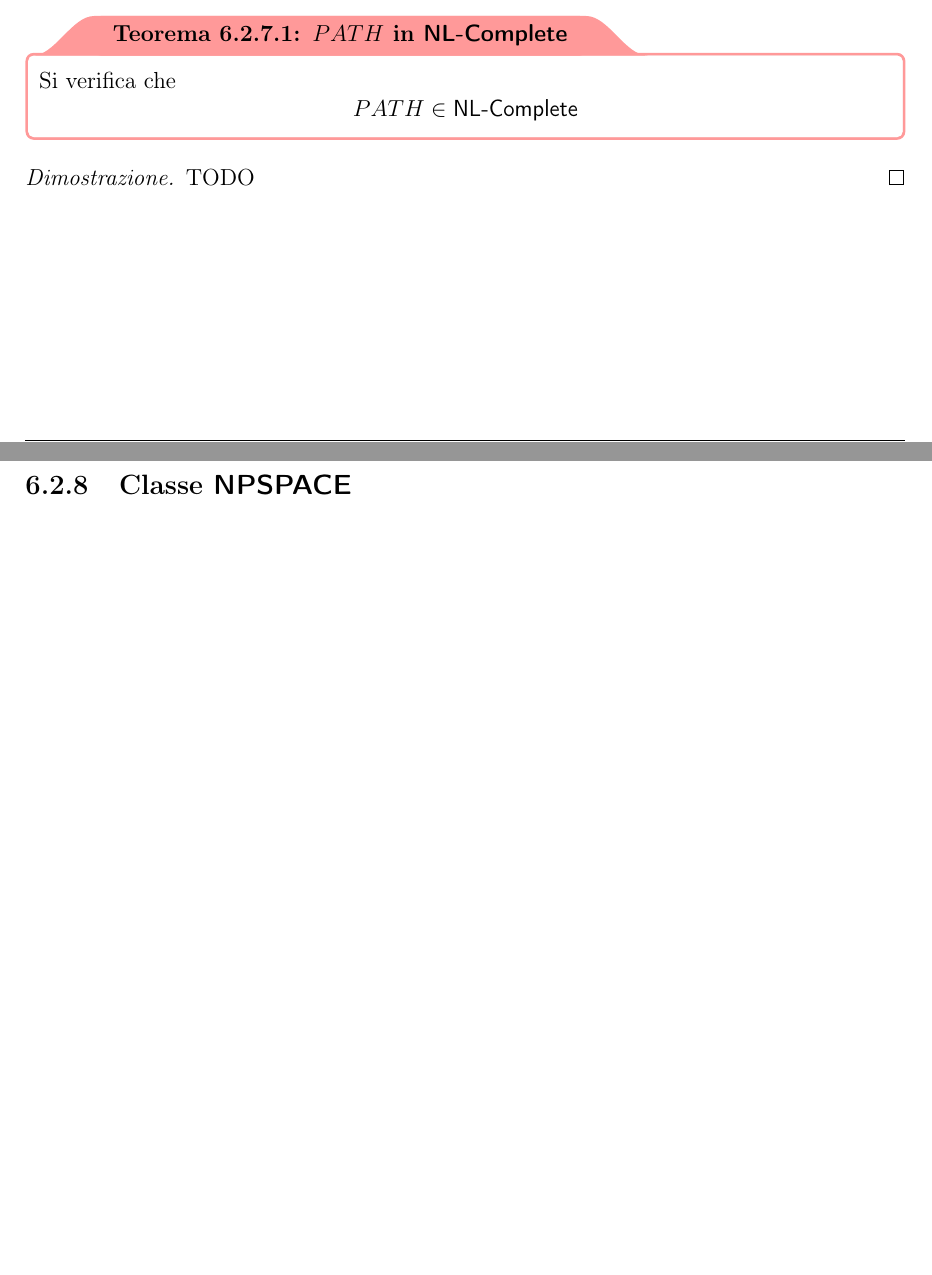
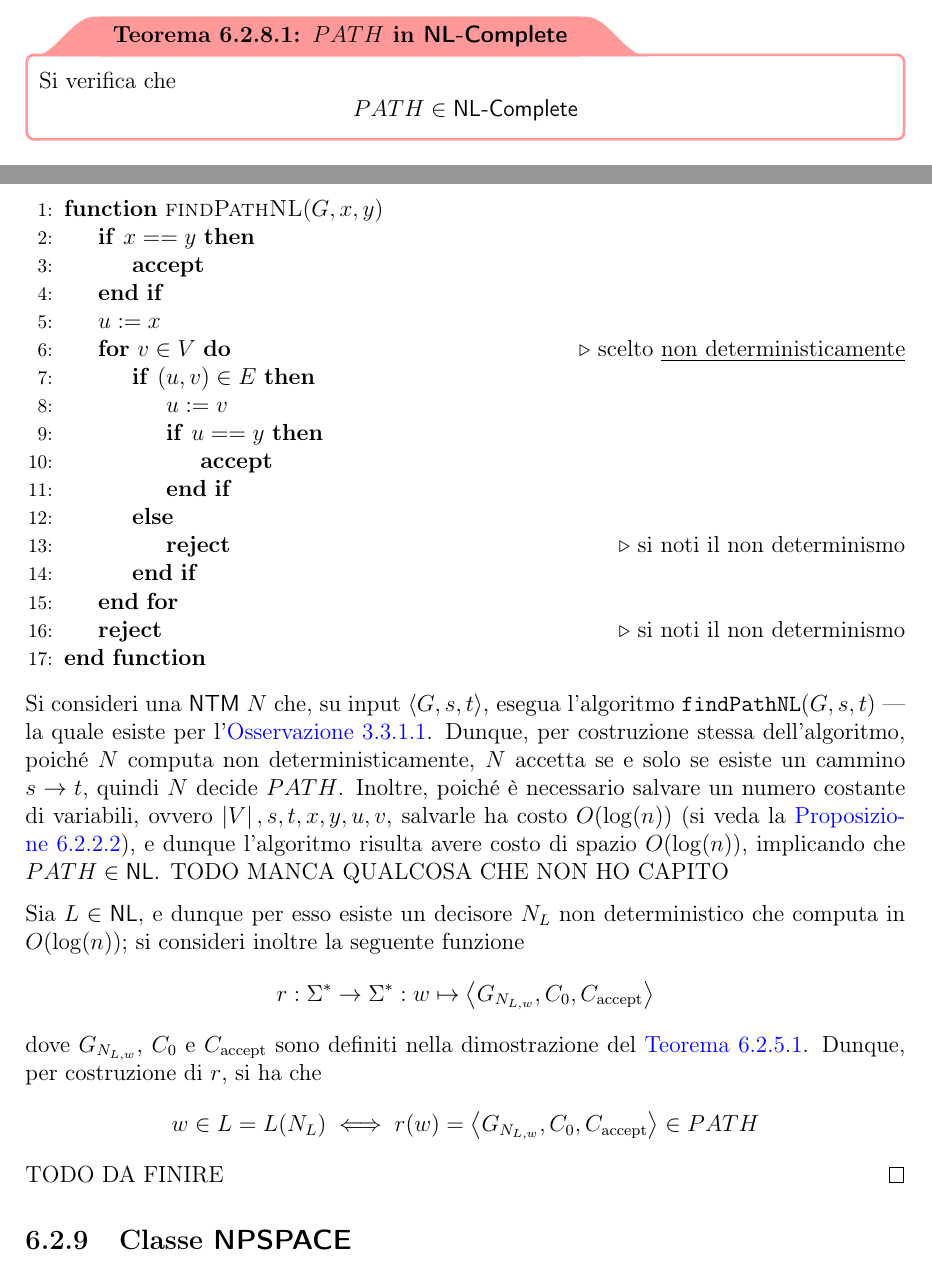
Before and after one commit to aflaag-notes/automata, a LaTeX document (src/Automi: Calcolabilità e Complessità.tex): two parts of pages 124 and 125 of 125 before the commit and two parts of pages 125 and 126 of 127 after it, joined at a grey line, cut so that both start at the same text, the shorter picture padded with empty space. The pictures show the PDF file src/Automi: Calcolabilità e Complessità.pdf that the author committed with the source.

Commit message:
snapshot

```diff
--- a/src/Automi: Calcolabilità e Complessità.tex
+++ b/src/Automi: Calcolabilità e Complessità.tex
@@ -3397,7 +3397,9 @@
             \item il numero di stringhe possibili sul \tit{working tape} di $M$ è pari a $\abs{\Gamma}^{f(n)}$;
         \end{itemize}
 
-        e dunque il numero di configurazioni di $M$ possibili è pari a $$\centeredsoe{n \cdot \abs{Q} \cdot f(n) \cdot \abs{\Gamma}^{f(n)} = n \cdot O\rbk{f(n) \cdot \abs{\Gamma}^{f(n)}} = n \cdot O\rbk{f(n) \cdot 2^{O(f(n))}} = \\ = n \cdot O\rbk{2^{\log(f(n)) + O(n)}} = n \cdot O\rbk{2^{O(f(n))}} = n \cdot 2^{O(f(n))}}$$ (si veda l'\cref{fn exp} per chiarimenti). Si noti che il numero di configurazioni di $M$ possibili coincide con il numero massimo di passi possibili che $M$ può effettuare durante una sua esecuzione, poiché $M$ è un decisore e dunque non può ripetere le configurazioni, altrimenti andrebbe in loop; di conseguenza, segue la tesi.
+        e dunque il numero di configurazioni di $M$ possibili è pari a $$\centeredsoe{n \cdot \abs{Q} \cdot f(n) \cdot \abs{\Gamma}^{f(n)} = n \cdot O\rbk{f(n) \cdot \abs{\Gamma}^{f(n)}} = n \cdot O\rbk{f(n) \cdot 2^{O(f(n))}} = \\ = n \cdot O\rbk{2^{\log(f(n)) + O(f(n))}} = n \cdot O\rbk{2^{O(f(n))}} = n \cdot 2^{O(f(n))}}$$ (si veda l'\cref{fn exp} per chiarimenti). Si noti che il numero di configurazioni di $M$ possibili coincide con il numero massimo di passi possibili che $M$ può effettuare durante una sua esecuzione, poiché $M$ è un decisore e dunque non può ripetere le configurazioni, altrimenti andrebbe in loop; di conseguenza, segue la tesi.
+
+        Infine, si noti che non è possibile accorpare $n$ nell'$O$-grande, poiché  $$f(n) < \log (n) \iff 2^{f(n)} < 2^{\log(n)} = n$$ e dunque se $f(n)$ è asintoticamente inferiore a $\log(n)$, $n$ è ansintoticamente superiore a $2^{f(n)}$.
     \end{proof}
 
     \begin{framedcor}[label={dspace in dtime cor}]{Limite di tempo}
@@ -3645,7 +3663,31 @@
     \end{framedthm}
 
     \begin{proof}
-        TODO
+        Si consideri il seguente algoritmo:
+
+        \begin{algorithmic}[1]
+            \Function{findPathNL}{$G, x, y$}
+                \If{$x == y$}
+                    \State \textbf{accept}
+                \EndIf
+                \State $u := x$
+                \For{$v \in V$} \Comment{scelto \underline{non deterministicamente}}
+                    \If{$(u, v) \in E$}
+                        \State $u := v$
+                        \If{$u == y$}
+                            \State \textbf{accept}
+                        \EndIf
+                    \Else
+                        \State \textbf{reject} \Comment{si noti il non determinismo}
+                    \EndIf
+                \EndFor
+                \State \textbf{reject} \Comment{si noti il non determinismo}
+            \EndFunction
+        \end{algorithmic}
+
+        Si consideri una \NTM $N$ che, su input $\abk{G, s, t}$, esegua l'algoritmo $\ttt{findPathNL}(G, s, t)$ --- la quale esiste per l'\cref{alg tm}. Dunque, per costruzione stessa dell'algoritmo, poiché $N$ computa non deterministicamente, $N$ accetta se e solo se esiste un cammino $s \to t$, quindi $N$ decide $PATH$. Inoltre, poiché è necessario salvare un numero costante di variabili, ovvero $\abs{V}, s, t, x, y, u, v$, salvarle ha costo $O(\log(n))$ (si veda la \cref{log space ops}), e dunque l'algoritmo risulta avere costo di spazio $O(\log(n))$, implicando che $PATH \in \NLSPACE$. TODO MANCA QUALCOSA CHE NON HO CAPITO
+
+        Sia $L \in \NLSPACE$, e dunque per esso esiste un decisore $N_L$ non deterministico che computa in $O(\log(n))$; si consideri inoltre la seguente funzione $$\funcmap{r}{\Sigma^*}{\Sigma^*}{w}{\abk{G_{N_{L, w}}, C_0, C_\mathrm{accept}}}$$ dove $G_{N_{L, w}}$, $C_0$ e $C_\mathrm{accept}$ sono definiti nella dimostrazione del \cref{savitch}. Dunque, per costruzione di $r$, si ha che $$w \in L = L(N_L) \iff r(w) = \abk{G_{N_{L, w}}, C_0, C_\mathrm{accept}} \in PATH$$ TODO DA FINIRE
     \end{proof}
 
     \subsection{Classe \NPSPACE}
```
Also changed, not shown: src/Automi: Calcolabilità e Complessità.pdf, src/Automi: Calcolabilità e Complessità.tex (30 more changed lines), 6 other files.
